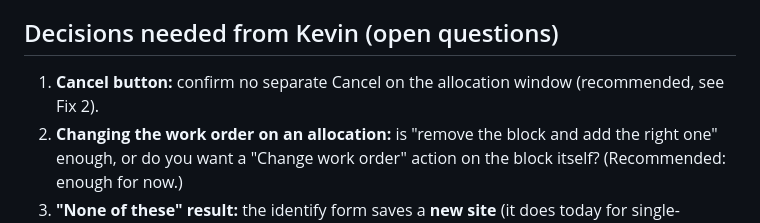
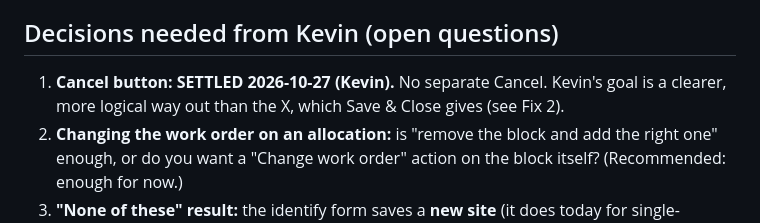
Before and after one commit to knkreb/DWO-built-app, a Markdown page: docs/specs/ftl-allocation-and-account-fixes.md, the part around the change. Drawn GitHub-style.

Commit message:
docs: FTL spec, settle decision 1 (no Cancel button)
Co-Authored-By: Claude Sonnet 5.5 <noreply@anthropic.com>
Claude-Session: https://claude.ai/code/session_01Pfw8Begzm2vMwbSczqAkcJ

```diff
--- a/docs/specs/ftl-allocation-and-account-fixes.md
+++ b/docs/specs/ftl-allocation-and-account-fixes.md
@@ -42,7 +42,7 @@ Kevin's report: at a site with several accounts, when none of the suggested acco
 - The identify form itself and `drSaveIdentify` are unchanged. After a successful save the stop has a location, so it leaves the unresolved branch as it does for single-account stops. Verify this on a real multi-account stop.
 
 ## Decisions needed from Kevin (open questions)
-1. **Cancel button:** confirm no separate Cancel on the allocation window (recommended, see Fix 2).
+1. **Cancel button: SETTLED 2026-10-27 (Kevin).** No separate Cancel. Kevin's goal is a clearer, more logical way out than the X, which Save & Close gives (see Fix 2).
 2. **Changing the work order on an allocation:** is "remove the block and add the right one" enough, or do you want a "Change work order" action on the block itself? (Recommended: enough for now.)
 3. **"None of these" result:** the identify form saves a **new site** (it does today for single-account stops). At an address that already has several accounts, that adds one more location at the same address, so the next visit shows one more candidate. Acceptable, or should "None of these" offer to pick another existing customer's location first? (Recommended: acceptable for now; the form already lets you search customers.)
 4. **Mobile:** this spec changes desktop only. Does the mobile FTL need the same three fixes? The mobile tile has no breakdown or work-order link, and the multi-account panel was not checked on mobile. If yes, say so and it becomes a second slice after a read of the `mdr` code.
```
